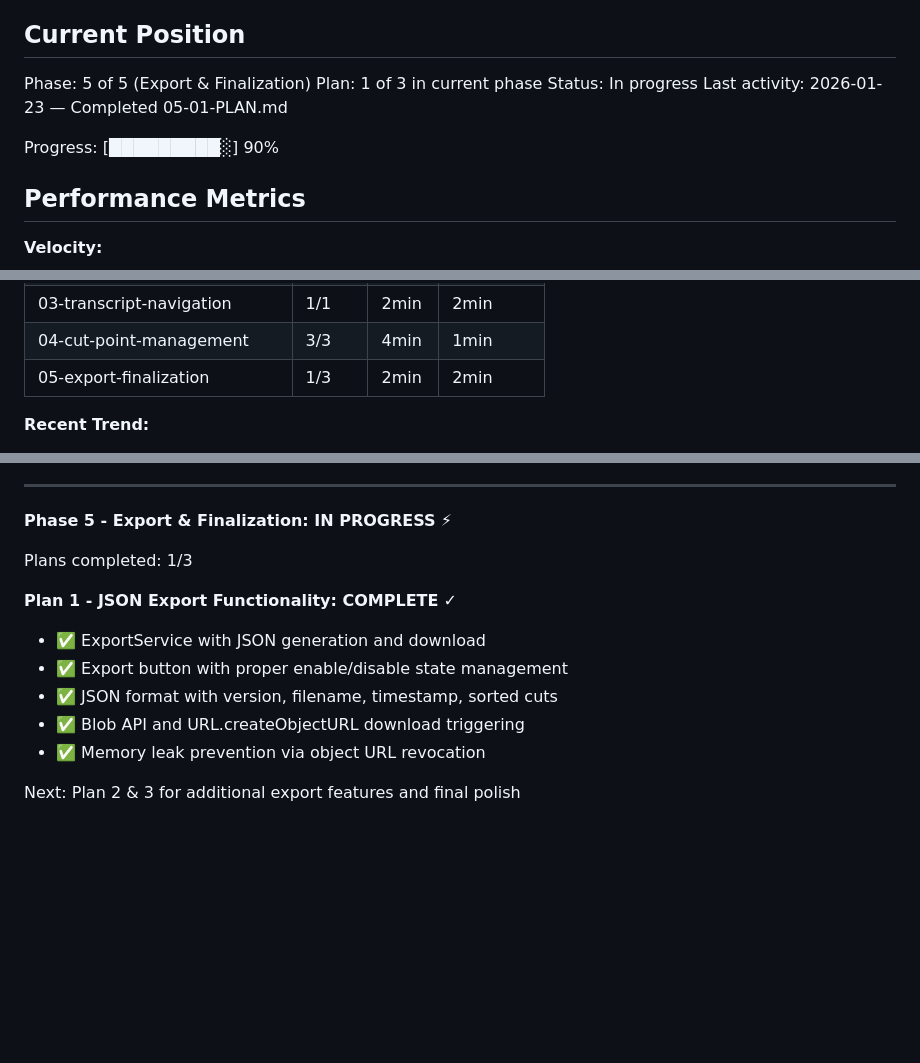
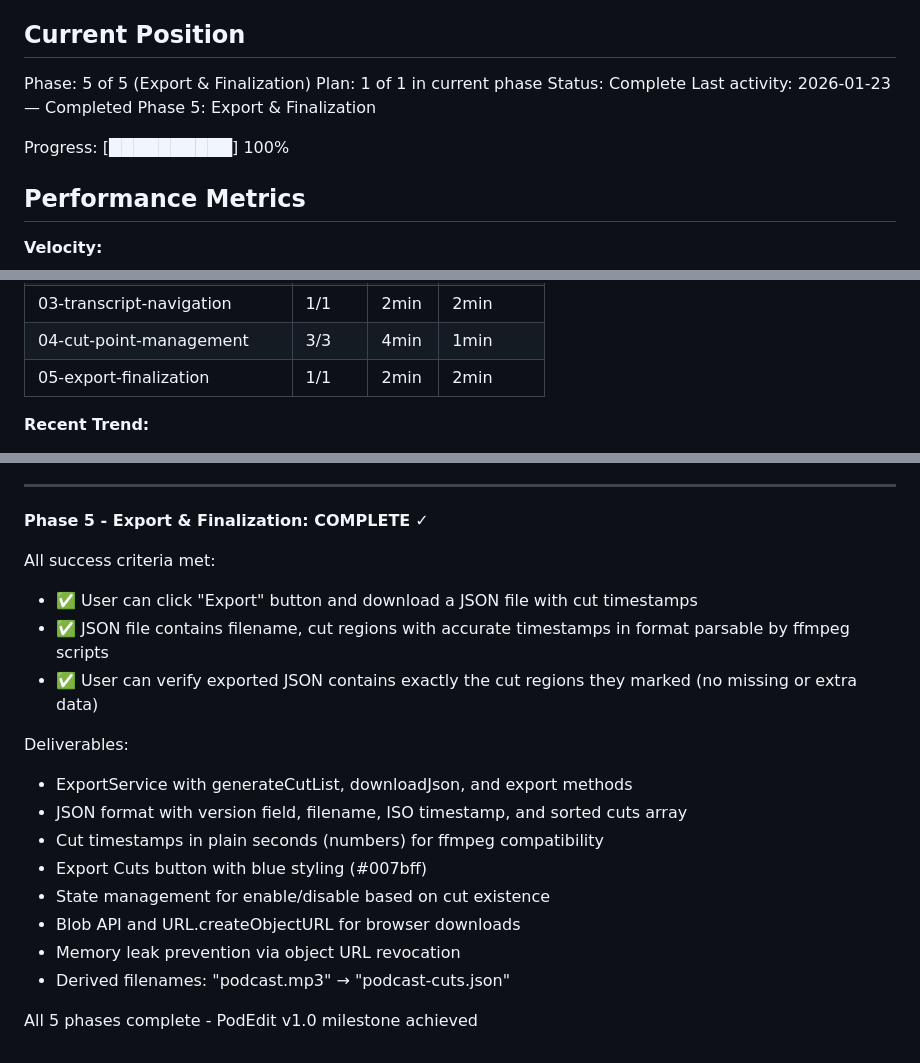
Before and after one commit to TheMapSmith/podedit, a Markdown page: .planning/STATE.md, 3 parts joined by grey strips. Drawn GitHub-style; blank space fills up the shorter version.

Commit message:
docs(05): complete export-finalization phase

```diff
--- a/.planning/STATE.md
+++ b/.planning/STATE.md
@@ -10,11 +10,11 @@ See: .planning/PROJECT.md (updated 2026-01-22)
 ## Current Position
 
 Phase: 5 of 5 (Export & Finalization)
-Plan: 1 of 3 in current phase
-Status: In progress
-Last activity: 2026-01-23 — Completed 05-01-PLAN.md
+Plan: 1 of 1 in current phase
+Status: Complete
+Last activity: 2026-01-23 — Completed Phase 5: Export & Finalization
 
-Progress: [█████████░] 90%
+Progress: [██████████] 100%
 
 ## Performance Metrics
 
@@ -31,7 +31,7 @@ Progress: [█████████░] 90%
 | 02-transcription-integration | 2/2 | 4min | 2min |
 | 03-transcript-navigation | 1/1 | 2min | 2min |
 | 04-cut-point-management | 3/3 | 4min | 1min |
-| 05-export-finalization | 1/3 | 2min | 2min |
+| 05-export-finalization | 1/1 | 2min | 2min |
 
 **Recent Trend:**
 - Last 5 plans: 03-01 (2min), 04-01 (1min), 04-02 (2min), 04-03 (1min), 05-01 (2min)
@@ -183,15 +183,21 @@ Deliverables:
 
 ---
 
-**Phase 5 - Export & Finalization: IN PROGRESS** ⚡
+**Phase 5 - Export & Finalization: COMPLETE** ✓
 
-Plans completed: 1/3
+All success criteria met:
+- ✅ User can click "Export" button and download a JSON file with cut timestamps
+- ✅ JSON file contains filename, cut regions with accurate timestamps in format parsable by ffmpeg scripts
+- ✅ User can verify exported JSON contains exactly the cut regions they marked (no missing or extra data)
 
-**Plan 1 - JSON Export Functionality: COMPLETE** ✓
-- ✅ ExportService with JSON generation and download
-- ✅ Export button with proper enable/disable state management
-- ✅ JSON format with version, filename, timestamp, sorted cuts
-- ✅ Blob API and URL.createObjectURL download triggering
-- ✅ Memory leak prevention via object URL revocation
+Deliverables:
+- ExportService with generateCutList, downloadJson, and export methods
+- JSON format with version field, filename, ISO timestamp, and sorted cuts array
+- Cut timestamps in plain seconds (numbers) for ffmpeg compatibility
+- Export Cuts button with blue styling (#007bff)
+- State management for enable/disable based on cut existence
+- Blob API and URL.createObjectURL for browser downloads
+- Memory leak prevention via object URL revocation
+- Derived filenames: "podcast.mp3" → "podcast-cuts.json"
 
-Next: Plan 2 & 3 for additional export features and final polish
+All 5 phases complete - PodEdit v1.0 milestone achieved
```
Also changed, not shown: .planning/REQUIREMENTS.md (+4 -4 lines), .planning/ROADMAP.md (+3 -3 lines).
